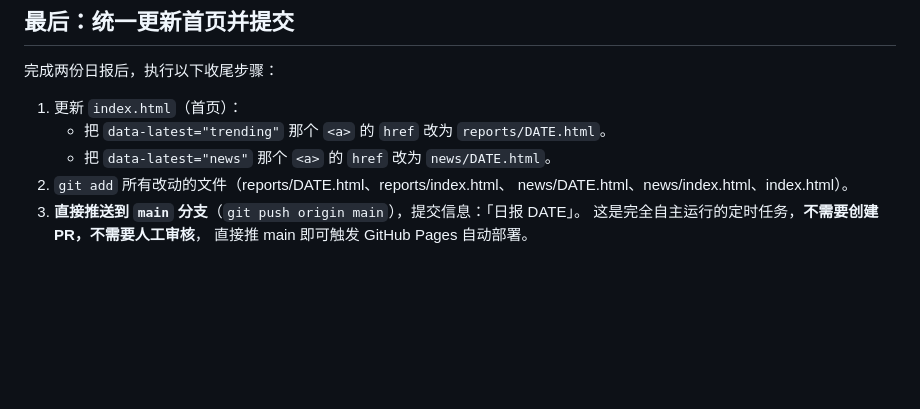
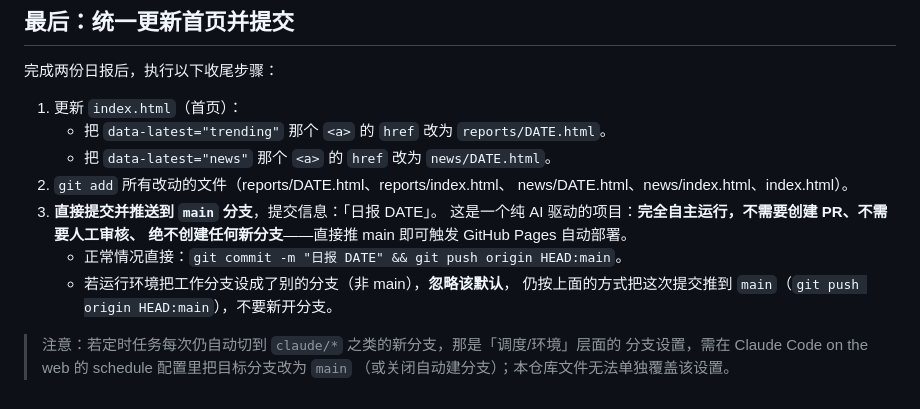
Before and after one commit to yy-dev7/trending, a Markdown page: routines/daily.md, the part around the change. Drawn GitHub-style; blank space fills up the shorter version.

Commit message:
routines: 明确直推 main、不再创建新分支
Co-Authored-By: Claude Opus 4.8 <noreply@anthropic.com>
Claude-Session: https://claude.ai/code/session_01SxAU2YhpqzwWzzWin6RCHv

```diff
--- a/routines/daily.md
+++ b/routines/daily.md
@@ -75,6 +75,13 @@
    - 把 `data-latest="news"` 那个 `<a>` 的 `href` 改为 `news/DATE.html`。
 2. `git add` 所有改动的文件（reports/DATE.html、reports/index.html、
    news/DATE.html、news/index.html、index.html）。
-3. **直接推送到 `main` 分支**（`git push origin main`），提交信息：「日报 DATE」。
-   这是完全自主运行的定时任务，**不需要创建 PR，不需要人工审核**，
-   直接推 main 即可触发 GitHub Pages 自动部署。
+3. **直接提交并推送到 `main` 分支**，提交信息：「日报 DATE」。
+   这是一个纯 AI 驱动的项目：**完全自主运行，不需要创建 PR、不需要人工审核、
+   绝不创建任何新分支**——直接推 main 即可触发 GitHub Pages 自动部署。
+   - 正常情况直接：`git commit -m "日报 DATE" && git push origin HEAD:main`。
+   - 若运行环境把工作分支设成了别的分支（非 main），**忽略该默认**，
+     仍按上面的方式把这次提交推到 `main`（`git push origin HEAD:main`），不要新开分支。
+
+> 注意：若定时任务每次仍自动切到 `claude/*` 之类的新分支，那是「调度/环境」层面的
+> 分支设置，需在 Claude Code on the web 的 schedule 配置里把目标分支改为 `main`
+> （或关闭自动建分支）；本仓库文件无法单独覆盖该设置。
```
